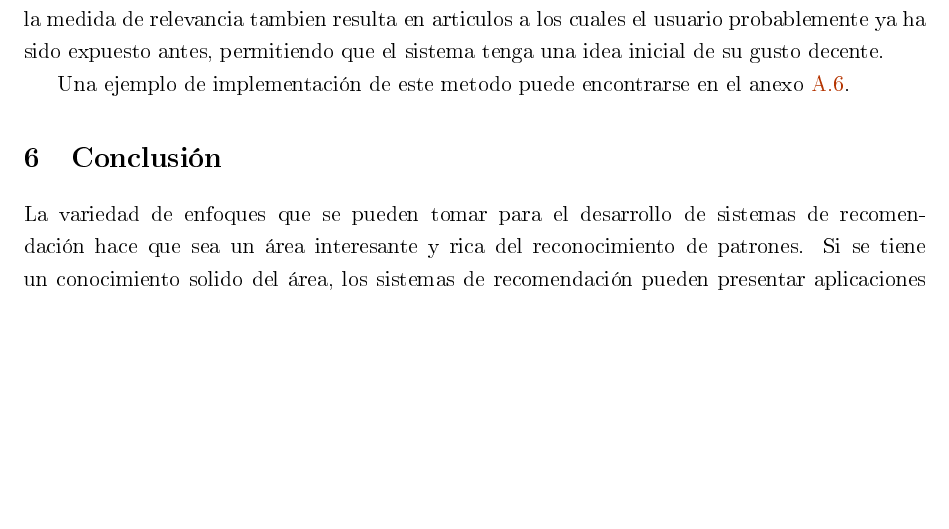
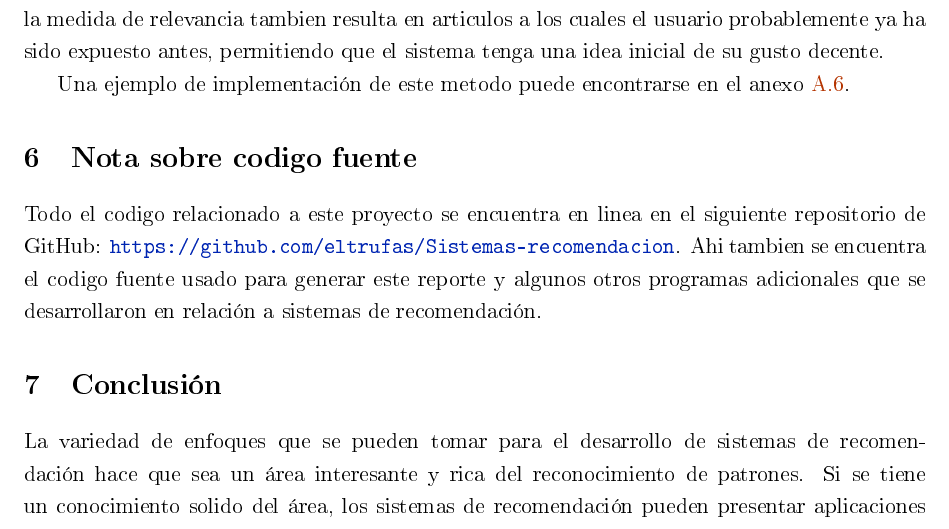
Before and after one commit to eltrufas/Sistemas-recomendacion, a LaTeX document (reporte/reporte.tex): part of page 9 of 26, cut so that both start at the same text, the shorter picture padded with empty space. The pictures show the PDF file reporte/reporte.pdf that the author committed with the source.

Commit message:
agregar licensia y nota de datasets

```diff
--- a/reporte/reporte.tex
+++ b/reporte/reporte.tex
@@ -720,6 +720,14 @@ permitiendo que el sistema tenga una idea inicial de su gusto decente.
 Una ejemplo de implementación de este metodo puede encontrarse en el anexo
 \ref{subsec:a6}.
 
+\section{Nota sobre codigo fuente}
+
+Todo el codigo relacionado a este proyecto se encuentra en linea en el siguiente
+repositorio de GitHub: \url{https://github.com/eltrufas/Sistemas-recomendacion}.
+Ahi tambien se encuentra el codigo fuente usado para generar este reporte y
+algunos otros programas adicionales que se desarrollaron en relación a sistemas
+de recomendación.
+
 \section{Conclusión} % Major section
 
 
```
Also changed, not shown: LICENSE.txt (added), reporte/reporte.pdf, 4 other files.
